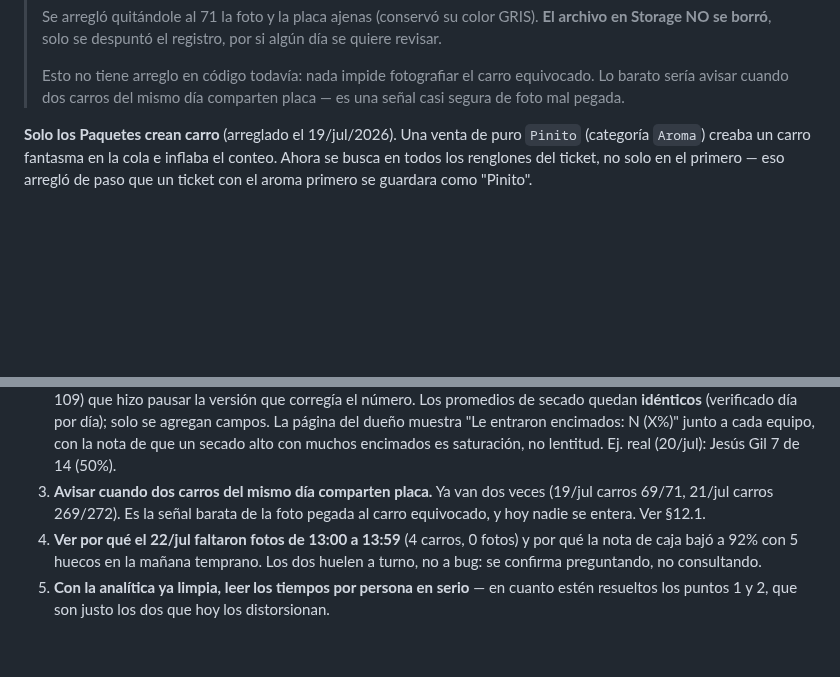
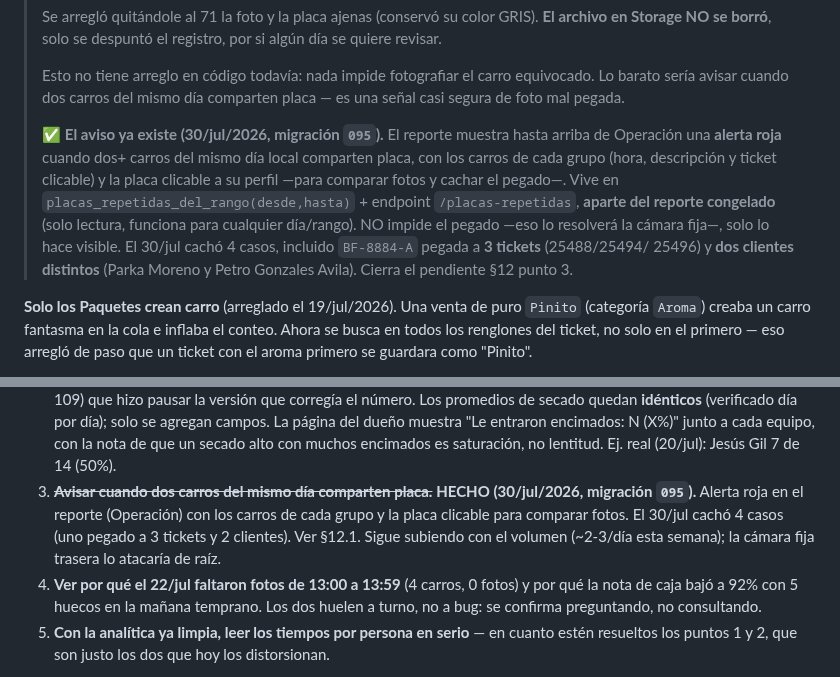
Before and after one commit to rushmexicali/app-rush, a Markdown page: CLAUDE.md, 2 parts joined by grey strips. Drawn GitHub-style; blank space fills up the shorter version.

Commit message:
CLAUDE.md: marca resuelto el aviso de placa duplicada (§12.3, migración 095)

```diff
--- a/CLAUDE.md
+++ b/CLAUDE.md
@@ -1291,6 +1291,16 @@ si no, "vino 3 veces" se lee como total y lleva a conclusiones falsas.
 > Esto no tiene arreglo en código todavía: nada impide fotografiar el carro equivocado. Lo
 > barato sería avisar cuando dos carros del mismo día comparten placa — es una señal casi
 > segura de foto mal pegada.
+>
+> ✅ **El aviso ya existe (30/jul/2026, migración `095`).** El reporte muestra hasta arriba de
+> Operación una **alerta roja** cuando dos+ carros del mismo día local comparten placa, con los
+> carros de cada grupo (hora, descripción y ticket clicable) y la placa clicable a su perfil
+> —para comparar fotos y cachar el pegado—. Vive en `placas_repetidas_del_rango(desde,hasta)` +
+> endpoint `/placas-repetidas`, **aparte del reporte congelado** (solo lectura, funciona para
+> cualquier día/rango). NO impide el pegado —eso lo resolverá la cámara fija—, solo lo hace
+> visible. El 30/jul cachó 4 casos, incluido `BF-8884-A` pegada a **3 tickets** (25488/25494/
+> 25496) y **dos clientes distintos** (Parka Moreno y Petro Gonzales Avila). Cierra el pendiente
+> §12 punto 3.
 
 **Solo los Paquetes crean carro** (arreglado el 19/jul/2026). Una venta de puro `Pinito`
 (categoría `Aroma`) creaba un carro fantasma en la cola e inflaba el conteo. Ahora se busca en
@@ -1351,9 +1361,11 @@ quiénes eran en realidad"*. Se borraron **68 asignaciones** (13 personas) y **2
    campos. La página del dueño muestra "Le entraron encimados: N (X%)" junto a cada equipo, con la
    nota de que un secado alto con muchos encimados es saturación, no lentitud. Ej. real (20/jul):
    Jesús Gil 7 de 14 (50%).
-3. **Avisar cuando dos carros del mismo día comparten placa.** Ya van dos veces (19/jul carros
-   69/71, 21/jul carros 269/272). Es la señal barata de la foto pegada al carro equivocado, y
-   hoy nadie se entera. Ver §12.1.
+3. ~~**Avisar cuando dos carros del mismo día comparten placa.**~~ **HECHO (30/jul/2026,
+   migración `095`).** Alerta roja en el reporte (Operación) con los carros de cada grupo y la
+   placa clicable para comparar fotos. El 30/jul cachó 4 casos (uno pegado a 3 tickets y 2
+   clientes). Ver §12.1. Sigue subiendo con el volumen (~2-3/día esta semana); la cámara fija
+   trasera lo atacaría de raíz.
 4. **Ver por qué el 22/jul faltaron fotos de 13:00 a 13:59** (4 carros, 0 fotos) y por qué la
    nota de caja bajó a 92% con 5 huecos en la mañana temprano. Los dos huelen a turno, no a
    bug: se confirma preguntando, no consultando.
```
